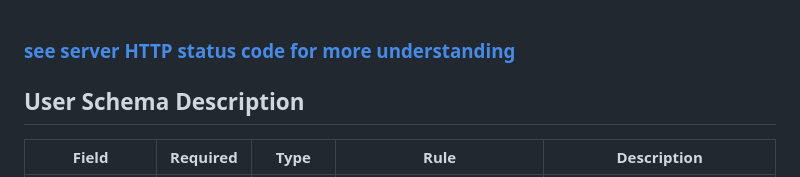
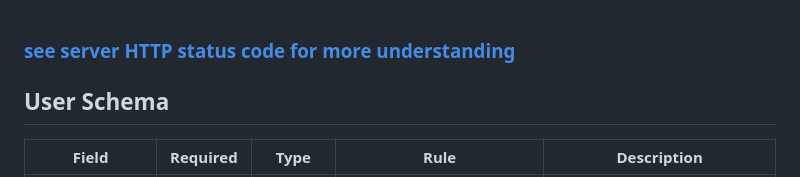
Before and after one commit to yusuf963/job-nest-api, a Markdown page: api-doc/user.md, the part around the change. GitHub-like rendering.

```diff
--- a/api-doc/user.md
+++ b/api-doc/user.md
@@ -1,6 +1,6 @@
 ### [see server HTTP status code for more understanding](https://developer.mozilla.org/en-US/docs/Web/HTTP/Status)
 
-## User Schema Description
+## User Schema
 
 | Field         | Required | Type    | Rule                                                                                     | Description                                                                                         |
 | ------------- | -------- | ------- | ---------------------------------------------------------------------------------------- | --------------------------------------------------------------------------------------------------- |
```
Also changed, not shown: api-doc/jobPost.md (added, +28 -0 lines), api-doc/template.md (added, +14 -0 lines).
